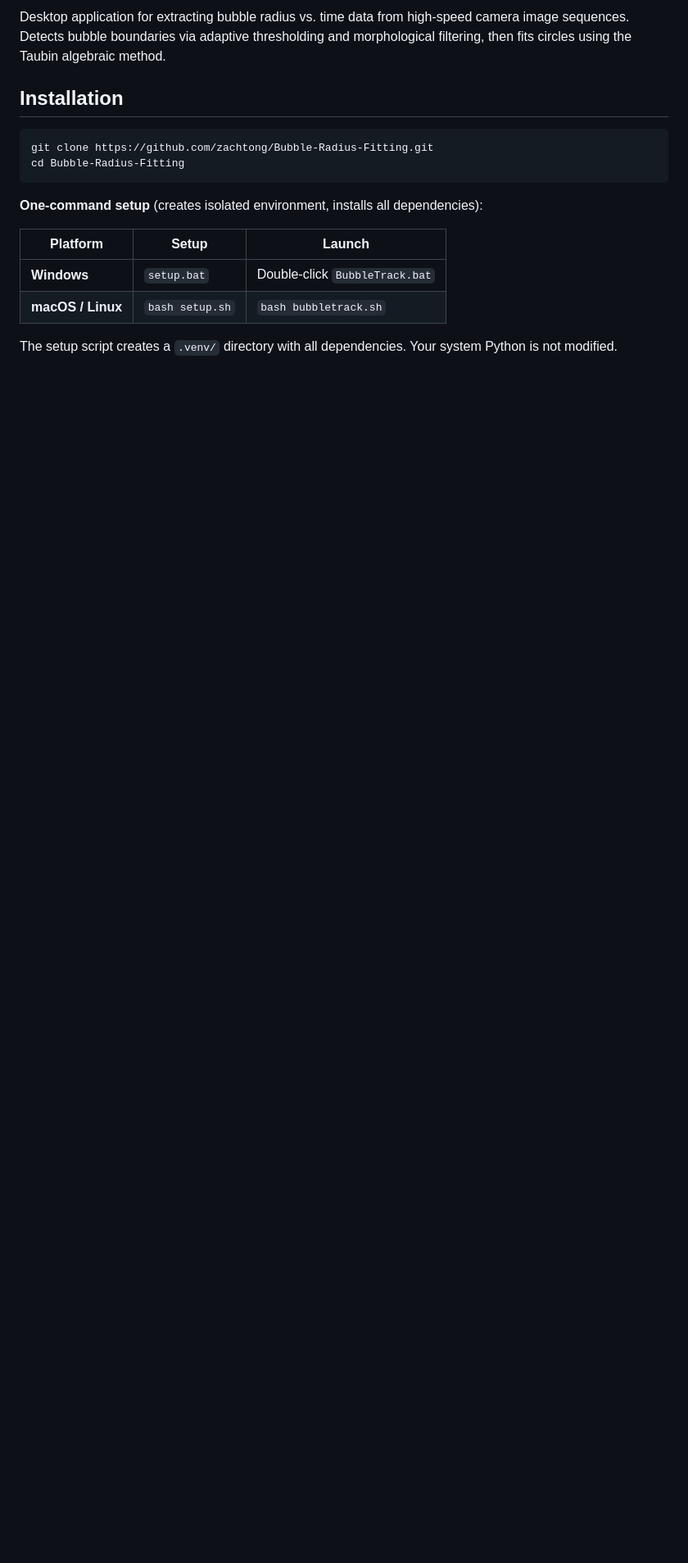
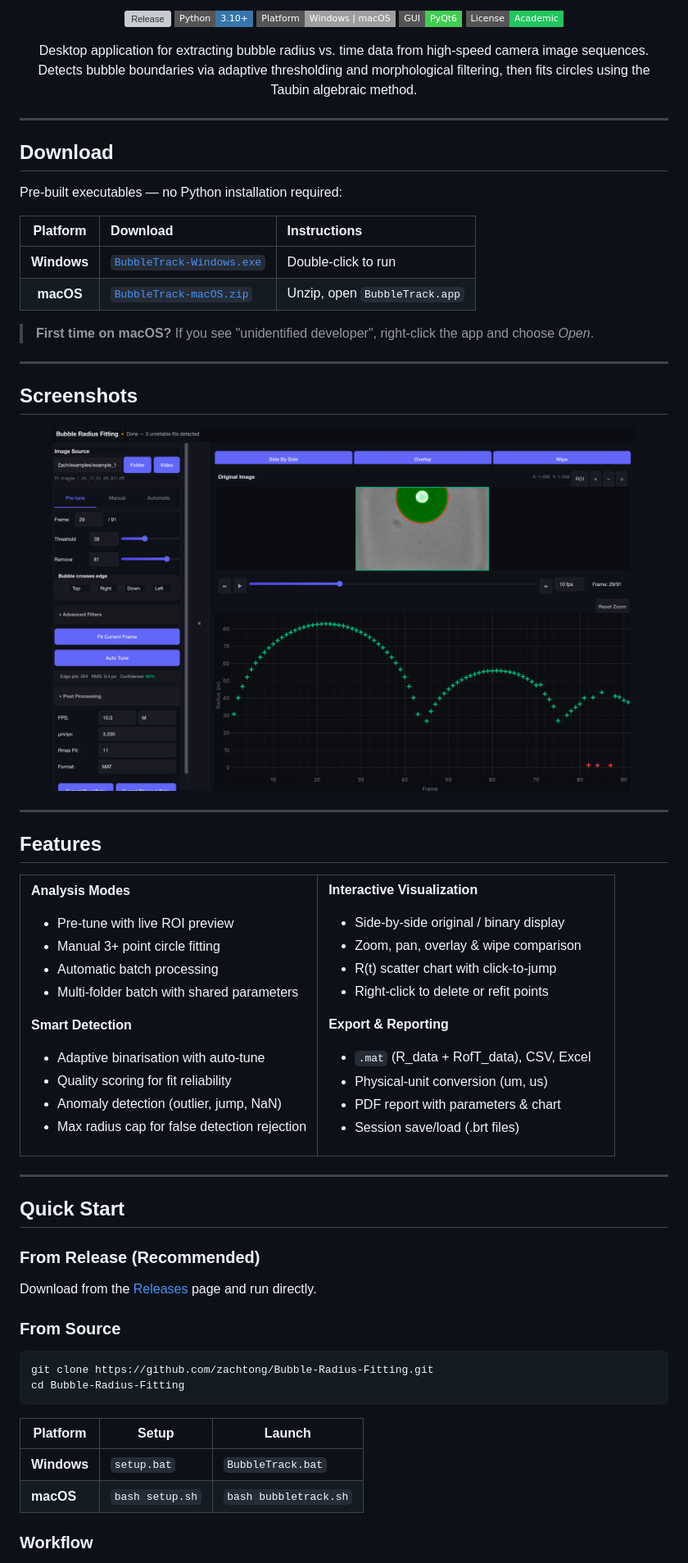
Before and after one commit to zachtong/Bubble-Radius-Fitting, a Markdown page: README.md, the part around the change printed below. Shown: that part at 82% size. Drawn GitHub-style; pictures changed too: docs/screenshot.png (added); badges without logos; blank space fills up the shorter version; grey boxes are pictures that could not be loaded.

Commit message:
docs: redesign README with banner, badges, screenshot, and better structure

````diff
--- a/README.md
+++ b/README.md
@@ -2,19 +4,97 @@
 
-Desktop application for extracting bubble radius vs. time data from high-speed camera image sequences. Detects bubble boundaries via adaptive thresholding and morphological filtering, then fits circles using the Taubin algebraic method.
+<p align="center">
+  <a href="https://github.com/zachtong/Bubble-Radius-Fitting/releases"><img src="https://img.shields.io/github/v/release/zachtong/Bubble-Radius-Fitting?style=flat-square&color=3b82f6" alt="Release"/></a>
+  <img src="https://img.shields.io/badge/Python-3.10+-3776ab?style=flat-square&logo=python&logoColor=white" alt="Python"/>
+  <img src="https://img.shields.io/badge/Platform-Windows%20%7C%20macOS-lightgrey?style=flat-square" alt="Platform"/>
+  <img src="https://img.shields.io/badge/GUI-PyQt6-41cd52?style=flat-square" alt="PyQt6"/>
+  <img src="https://img.shields.io/badge/License-Academic-22c55e?style=flat-square" alt="License"/>
+</p>
 
-## Installation
+<p align="center">
+  Desktop application for extracting bubble radius vs. time data from high-speed camera image sequences.<br/>
+  Detects bubble boundaries via adaptive thresholding and morphological filtering, then fits circles using the Taubin algebraic method.
+</p>
+
+---
+
+## Download
+
+Pre-built executables — no Python installation required:
+
+| Platform | Download | Instructions |
+|:--------:|:---------|:-------------|
+| **Windows** | [`BubbleTrack-Windows.exe`](https://github.com/zachtong/Bubble-Radius-Fitting/releases/latest) | Double-click to run |
+| **macOS** | [`BubbleTrack-macOS.zip`](https://github.com/zachtong/Bubble-Radius-Fitting/releases/latest) | Unzip, open `BubbleTrack.app` |
+
+> **First time on macOS?** If you see "unidentified developer", right-click the app and choose *Open*.
+
+---
+
+## Screenshots
+
+<!-- Replace with your own screenshot: open the app, take a full-window capture, save as docs/screenshot.png -->
+<p align="center">
+  <img src="docs/screenshot.png" alt="BubbleTrack Screenshot" width="90%"/>
+</p>
+
+---
+
+## Features
+
+<table>
+<tr>
+<td width="50%">
+
+**Analysis Modes**
+- Pre-tune with live ROI preview
+- Manual 3+ point circle fitting
+- Automatic batch processing
+- Multi-folder batch with shared parameters
+
+**Smart Detection**
+- Adaptive binarisation with auto-tune
+- Quality scoring for fit reliability
+- Anomaly detection (outlier, jump, NaN)
+- Max radius cap for false detection rejection
+
+</td>
+<td width="50%">
+
+**Interactive Visualization**
+- Side-by-side original / binary display
+- Zoom, pan, overlay & wipe comparison
+- R(t) scatter chart with click-to-jump
+- Right-click to delete or refit points
+
+**Export & Reporting**
+- `.mat` (R_data + RofT_data), CSV, Excel
+- Physical-unit conversion (um, us)
+- PDF report with parameters & chart
+- Session save/load (.brt files)
+
+</td>
+</tr>
+</table>
+
+---
+
+## Quick Start
+
+### From Release (Recommended)
+
+Download from the [Releases](https://github.com/zachtong/Bubble-Radius-Fitting/releases) page and run directly.
+
+### From Source
 
 ```bash
 git clone https://github.com/zachtong/Bubble-Radius-Fitting.git
 cd Bubble-Radius-Fitting
 ```
 
-**One-command setup** (creates isolated environment, installs all dependencies):
-
 | Platform | Setup | Launch |
 |----------|-------|--------|
-| **Windows** | `setup.bat` | Double-click `BubbleTrack.bat` |
-| **macOS / Linux** | `bash setup.sh` | `bash bubbletrack.sh` |
+| **Windows** | `setup.bat` | `BubbleTrack.bat` |
+| **macOS** | `bash setup.sh` | `bash bubbletrack.sh` |
 
-The setup script creates a `.venv/` directory with all dependencies. Your system Python is not modified.
+### Workflow
 
````
Also changed, not shown: other parts of README.md (+87 -96 lines), 1 other file.
